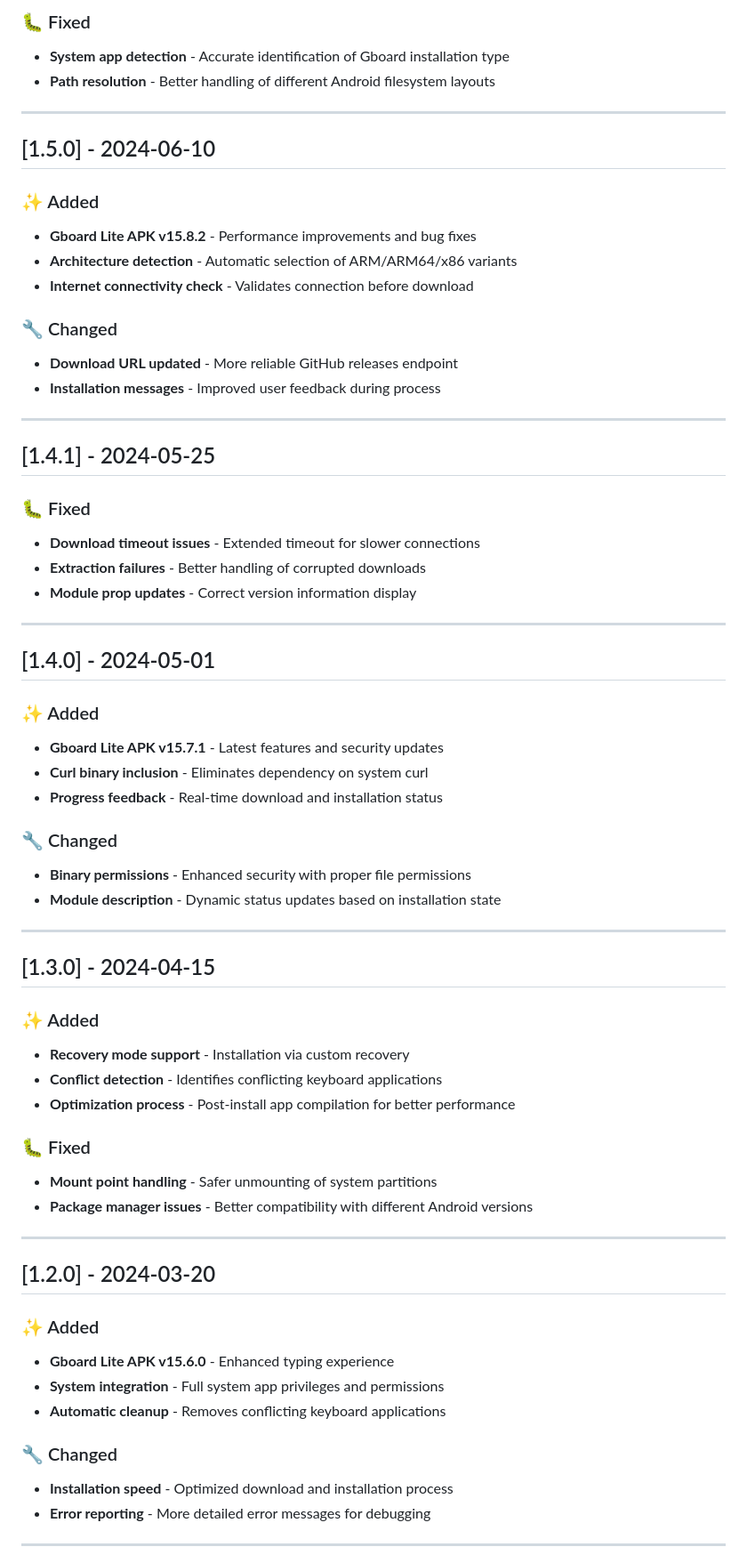
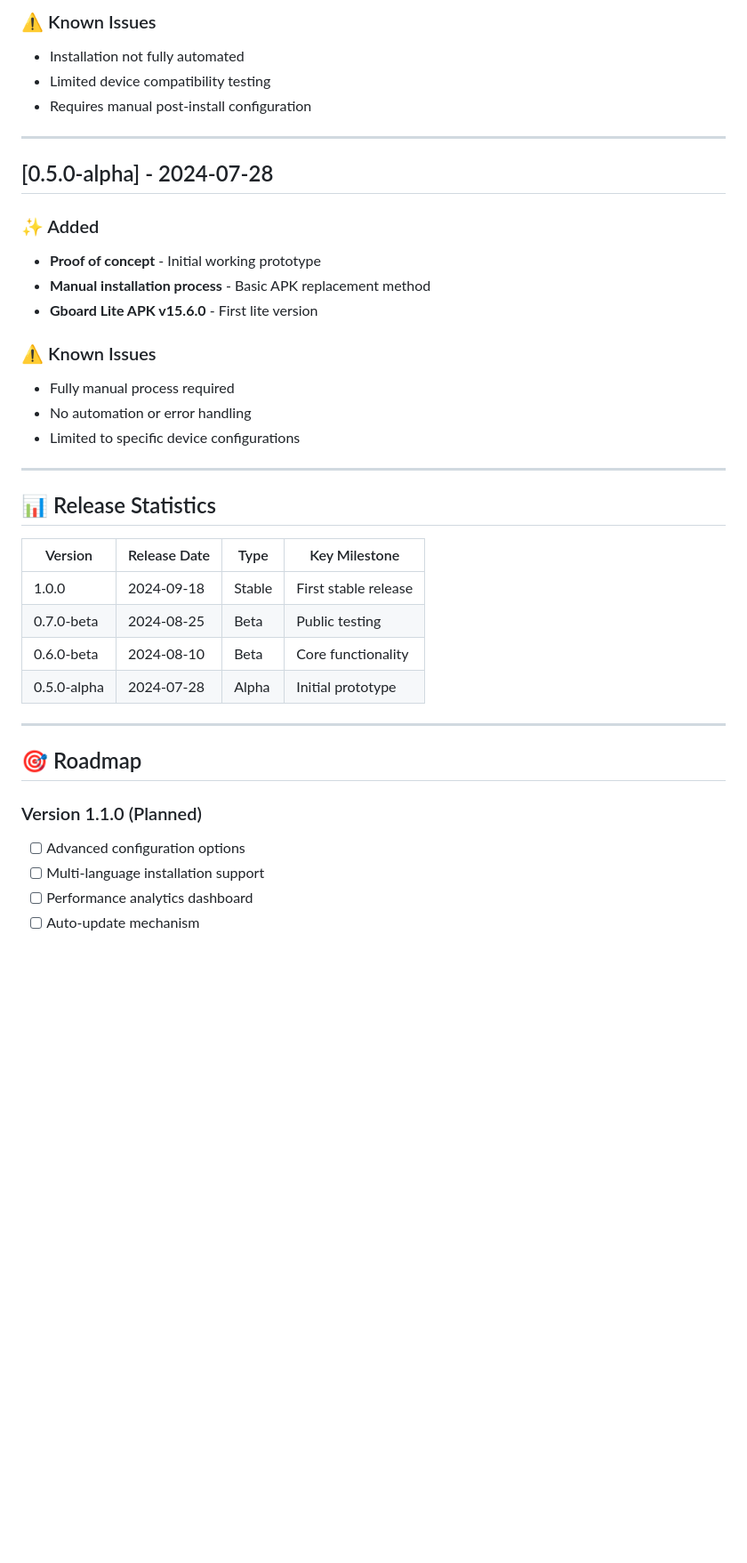
Before and after one commit to artproducer/gboardlite, a Markdown page: Changelog.md, the part around the change printed below. Shown: that part at 89% size. Drawn GitHub-style; blank space fills up the shorter version.

```diff
--- a/Changelog.md
+++ b/Changelog.md
@@ -77,68 +90,41 @@ and this project adheres to [Semantic Versioning](https://semver.org/spec/v2.0.0
 
-### 🐛 Fixed
-- **System app detection** - Accurate identification of Gboard installation type
-- **Path resolution** - Better handling of different Android filesystem layouts
+### ⚠️ Known Issues
+- Installation not fully automated
+- Limited device compatibility testing
+- Requires manual post-install configuration
 
 ---
 
-## [1.5.0] - 2024-06-10
+## [0.5.0-alpha] - 2024-07-28
 
 ### ✨ Added
-- **Gboard Lite APK v15.8.2** - Performance improvements and bug fixes
-- **Architecture detection** - Automatic selection of ARM/ARM64/x86 variants
-- **Internet connectivity check** - Validates connection before download
+- **Proof of concept** - Initial working prototype
+- **Manual installation process** - Basic APK replacement method
+- **Gboard Lite APK v15.6.0** - First lite version
 
-### 🔧 Changed
-- **Download URL updated** - More reliable GitHub releases endpoint
-- **Installation messages** - Improved user feedback during process
+### ⚠️ Known Issues
+- Fully manual process required
+- No automation or error handling
+- Limited to specific device configurations
 
 ---
 
-## [1.4.1] - 2024-05-25
+## 📊 Release Statistics
 
-### 🐛 Fixed
-- **Download timeout issues** - Extended timeout for slower connections
-- **Extraction failures** - Better handling of corrupted downloads
-- **Module prop updates** - Correct version information display
+| Version | Release Date | Type | Key Milestone |
+|---------|-------------|------|---------------|
+| 1.0.0   | 2024-09-18  | Stable | First stable release |
+| 0.7.0-beta | 2024-08-25 | Beta | Public testing |
+| 0.6.0-beta | 2024-08-10 | Beta | Core functionality |
+| 0.5.0-alpha | 2024-07-28 | Alpha | Initial prototype |
 
 ---
 
-## [1.4.0] - 2024-05-01
+## 🎯 Roadmap
 
-### ✨ Added
-- **Gboard Lite APK v15.7.1** - Latest features and security updates
-- **Curl binary inclusion** - Eliminates dependency on system curl
-- **Progress feedback** - Real-time download and installation status
+### Version 1.1.0 (Planned)
+- [ ] Advanced configuration options
+- [ ] Multi-language installation support
+- [ ] Performance analytics dashboard
+- [ ] Auto-update mechanism
 
-### 🔧 Changed
-- **Binary permissions** - Enhanced security with proper file permissions
-- **Module description** - Dynamic status updates based on installation state
-
----
-
-## [1.3.0] - 2024-04-15
-
-### ✨ Added
-- **Recovery mode support** - Installation via custom recovery
-- **Conflict detection** - Identifies conflicting keyboard applications
-- **Optimization process** - Post-install app compilation for better performance
-
-### 🐛 Fixed
-- **Mount point handling** - Safer unmounting of system partitions
-- **Package manager issues** - Better compatibility with different Android versions
-
----
-
-## [1.2.0] - 2024-03-20
-
-### ✨ Added
-- **Gboard Lite APK v15.6.0** - Enhanced typing experience
-- **System integration** - Full system app privileges and permissions
-- **Automatic cleanup** - Removes conflicting keyboard applications
-
-### 🔧 Changed
-- **Installation speed** - Optimized download and installation process
-- **Error reporting** - More detailed error messages for debugging
-
----
-
```
Also changed, not shown: other parts of Changelog.md (+78 -82 lines).
